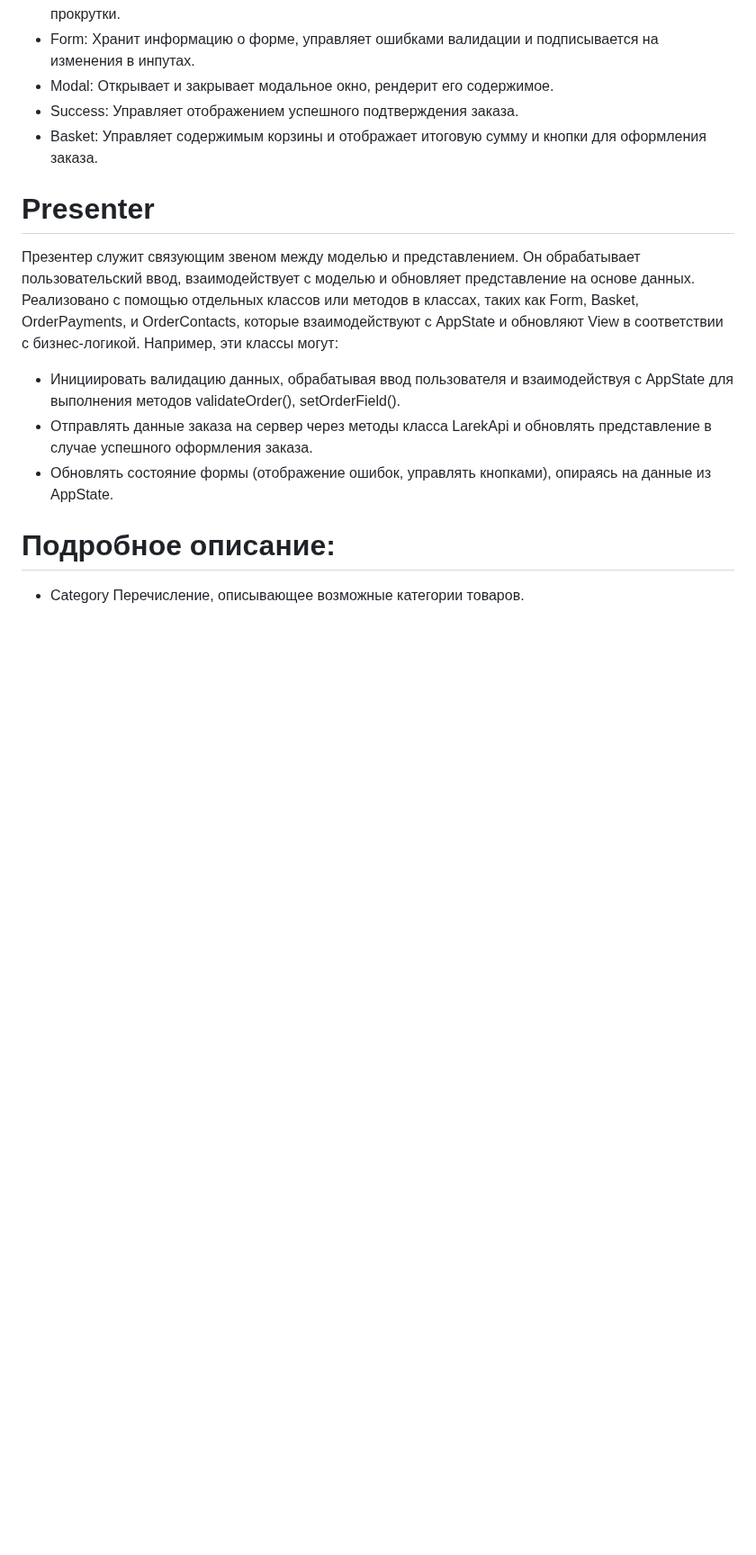
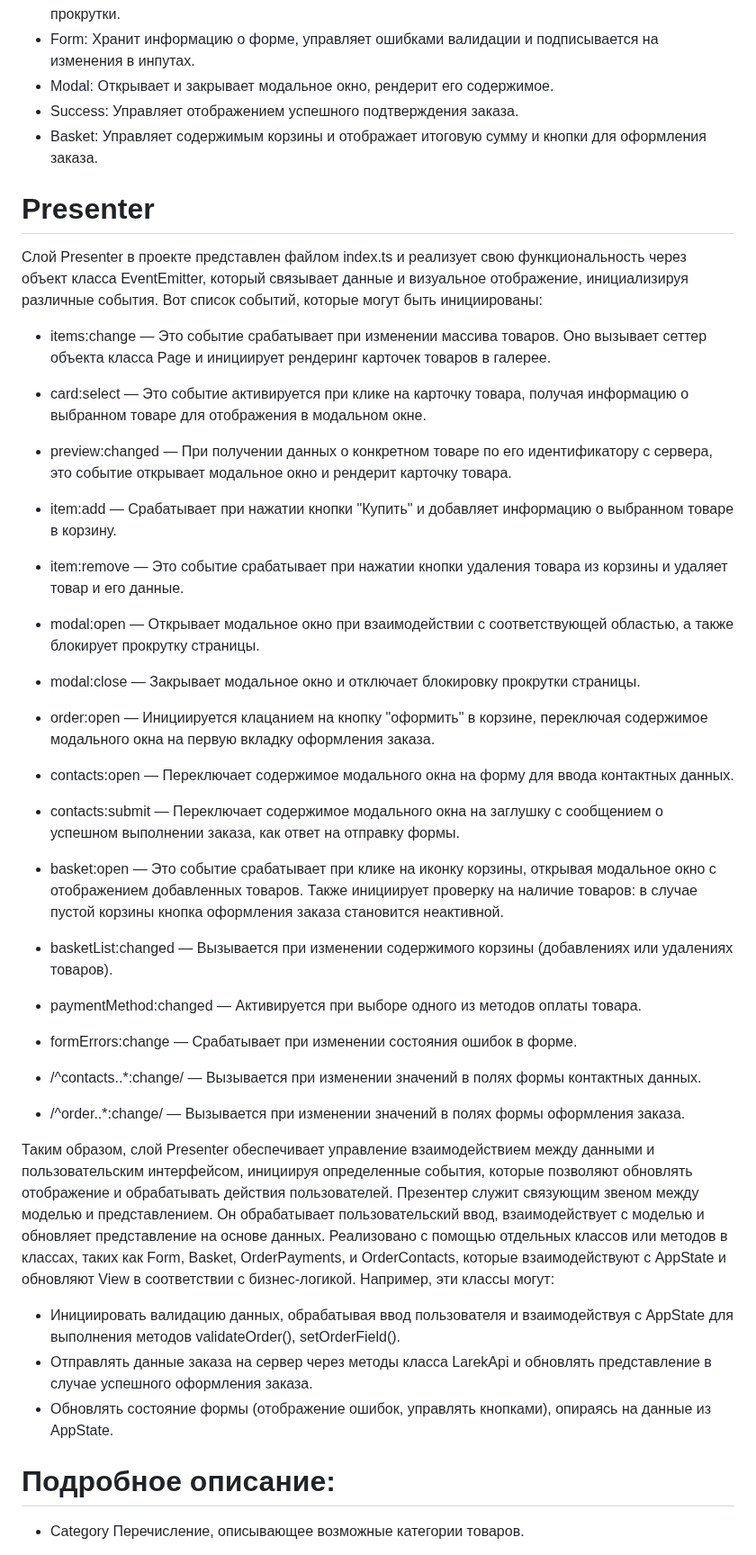
Before and after one commit to TonyGoose/web-larek-frontend, a Markdown page: README.md, the part around the change. Shown at 90% size. GitHub-like rendering; blank space fills up the shorter version.

```diff
--- a/README.md
+++ b/README.md
@@ -105,6 +105,42 @@ yarn build
 Управляет содержимым корзины и отображает итоговую сумму и кнопки для оформления заказа.
 
 # Presenter
+Слой Presenter в проекте представлен файлом index.ts и реализует свою функциональность через объект класса EventEmitter, который связывает данные и визуальное отображение, инициализируя различные события.
+Вот список событий, которые могут быть инициированы:
+
+ - items:change — Это событие срабатывает при изменении массива товаров. Оно вызывает сеттер объекта класса Page и инициирует рендеринг карточек товаров в галерее.
+
+ - card:select — Это событие активируется при клике на карточку товара, получая информацию о выбранном товаре для отображения в модальном окне.
+
+ - preview:changed — При получении данных о конкретном товаре по его идентификатору с сервера, это событие открывает модальное окно и рендерит карточку товара.
+
+ - item:add — Срабатывает при нажатии кнопки "Купить" и добавляет информацию о выбранном товаре в корзину.
+
+ - item:remove — Это событие срабатывает при нажатии кнопки удаления товара из корзины и удаляет товар и его данные.
+
+ - modal:open — Открывает модальное окно при взаимодействии с соответствующей областью, а также блокирует прокрутку страницы.
+
+ - modal:close — Закрывает модальное окно и отключает блокировку прокрутки страницы.
+
+ - order:open — Инициируется клацанием на кнопку "оформить" в корзине, переключая содержимое модального окна на первую вкладку оформления заказа.
+
+ - contacts:open — Переключает содержимое модального окна на форму для ввода контактных данных.
+
+ - contacts:submit — Переключает содержимое модального окна на заглушку с сообщением о успешном выполнении заказа, как ответ на отправку формы.
+
+ - basket:open — Это событие срабатывает при клике на иконку корзины, открывая модальное окно с отображением добавленных товаров. Также инициирует проверку на наличие товаров: в случае пустой корзины кнопка оформления заказа становится неактивной.
+
+ - basketList:changed — Вызывается при изменении содержимого корзины (добавлениях или удалениях товаров).
+
+ - paymentMethod:changed — Активируется при выборе одного из методов оплаты товара.
+
+ - formErrors:change — Срабатывает при изменении состояния ошибок в форме.
+
+ - /^contacts..*:change/ — Вызывается при изменении значений в полях формы контактных данных.
+
+ - /^order..*:change/ — Вызывается при изменении значений в полях формы оформления заказа.
+
+Таким образом, слой Presenter обеспечивает управление взаимодействием между данными и пользовательским интерфейсом, инициируя определенные события, которые позволяют обновлять отображение и обрабатывать действия пользователей.
 Презентер служит связующим звеном между моделью и представлением. Он обрабатывает пользовательский ввод, взаимодействует с моделью и обновляет представление на основе данных.
 Реализовано с помощью отдельных классов или методов в классах, таких как Form, Basket, OrderPayments, и OrderContacts, которые взаимодействуют с AppState и обновляют View в соответствии с бизнес-логикой.
 Например, эти классы могут:
```
